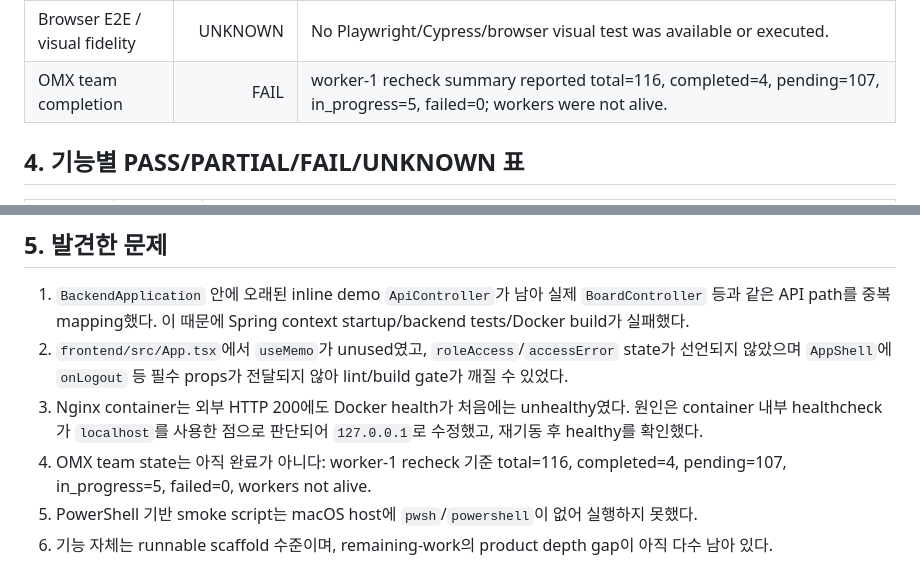
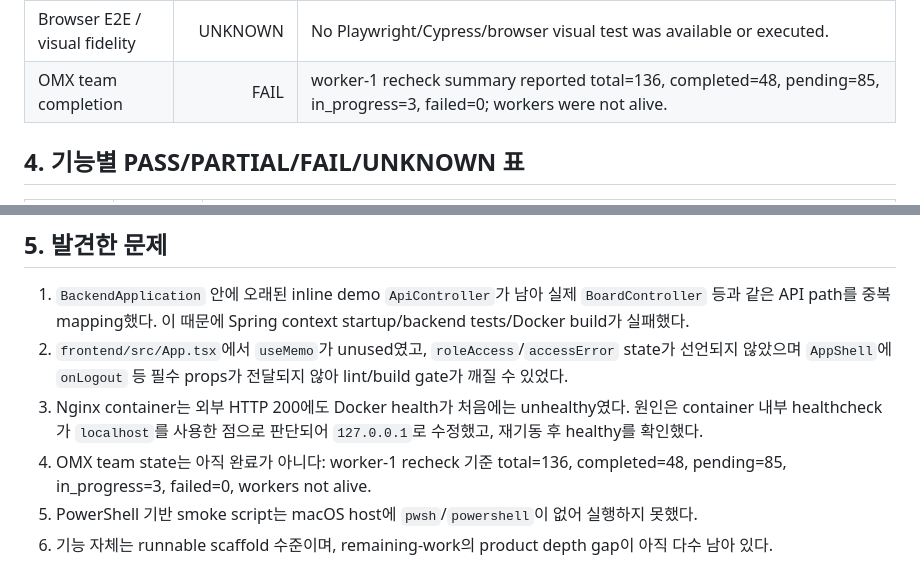
Before and after one commit to djm030/edu-ssafy-clone, a Markdown page: docs/final-verification.md, 2 parts joined by grey strips. GitHub-like rendering.

Commit message:
Refresh team-state blockers during fix pass
Task 76 is a correction pass. The completion docs still blocked final completion correctly, but their OMX task counts were stale after many worker-1 tasks were completed. Refresh the counts from the current summary while preserving the NOT COMPLETE decision.

Constraint: Current OMX summary still has pending/in-progress tasks

Confidence: high

Scope-risk: narrow

Tested: omx team api get-summary --input '{"team_name":"ssafy-full-clone-omx-continuou"}' --json

Tested: git diff --check

```diff
--- a/docs/final-verification.md
+++ b/docs/final-verification.md
@@ -55,7 +55,7 @@ git diff --check
 | Local HTTP smoke | PASS | `/nginx-health`, `/actuator/health`, `/api/me`, `/api/auth/login`, `/api/auth/roles/current`, `/api/attendance/records`, `/api/learning/materials`, `/api/boards/free/posts` returned HTTP 200. |
 | PowerShell smoke harness | UNKNOWN | `pwsh`/`powershell` is not installed on this macOS verification host. |
 | Browser E2E / visual fidelity | UNKNOWN | No Playwright/Cypress/browser visual test was available or executed. |
-| OMX team completion | FAIL | worker-1 recheck summary reported total=116, completed=4, pending=107, in_progress=5, failed=0; workers were not alive. |
+| OMX team completion | FAIL | worker-1 recheck summary reported total=136, completed=48, pending=85, in_progress=3, failed=0; workers were not alive. |
 
 ## 4. 기능별 PASS/PARTIAL/FAIL/UNKNOWN 표
 
@@ -97,7 +97,7 @@ git diff --check
 1. `BackendApplication` 안에 오래된 inline demo `ApiController`가 남아 실제 `BoardController` 등과 같은 API path를 중복 mapping했다. 이 때문에 Spring context startup/backend tests/Docker build가 실패했다.
 2. `frontend/src/App.tsx`에서 `useMemo`가 unused였고, `roleAccess`/`accessError` state가 선언되지 않았으며 `AppShell`에 `onLogout` 등 필수 props가 전달되지 않아 lint/build gate가 깨질 수 있었다.
 3. Nginx container는 외부 HTTP 200에도 Docker health가 처음에는 unhealthy였다. 원인은 container 내부 healthcheck가 `localhost`를 사용한 점으로 판단되어 `127.0.0.1`로 수정했고, 재기동 후 healthy를 확인했다.
-4. OMX team state는 아직 완료가 아니다: worker-1 recheck 기준 total=116, completed=4, pending=107, in_progress=5, failed=0, workers not alive.
+4. OMX team state는 아직 완료가 아니다: worker-1 recheck 기준 total=136, completed=48, pending=85, in_progress=3, failed=0, workers not alive.
 5. PowerShell 기반 smoke script는 macOS host에 `pwsh`/`powershell`이 없어 실행하지 못했다.
 6. 기능 자체는 runnable scaffold 수준이며, remaining-work의 product depth gap이 아직 다수 남아 있다.
 
```
Also changed, not shown: docs/remaining-work.md (+1 -1 lines).
